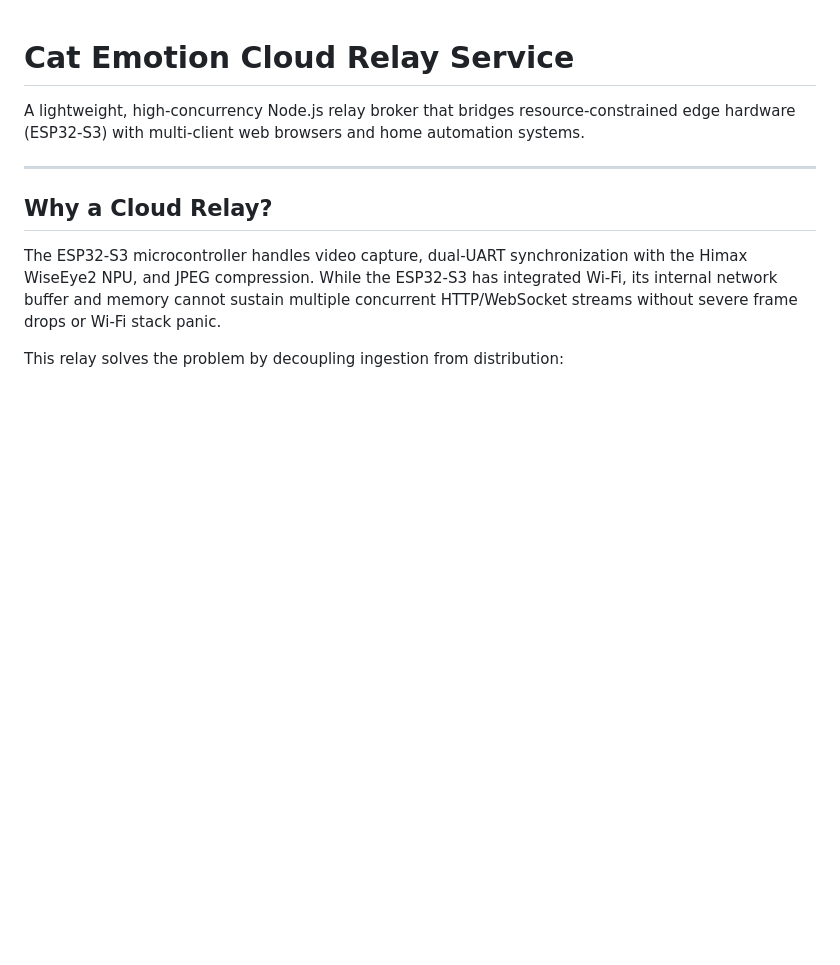
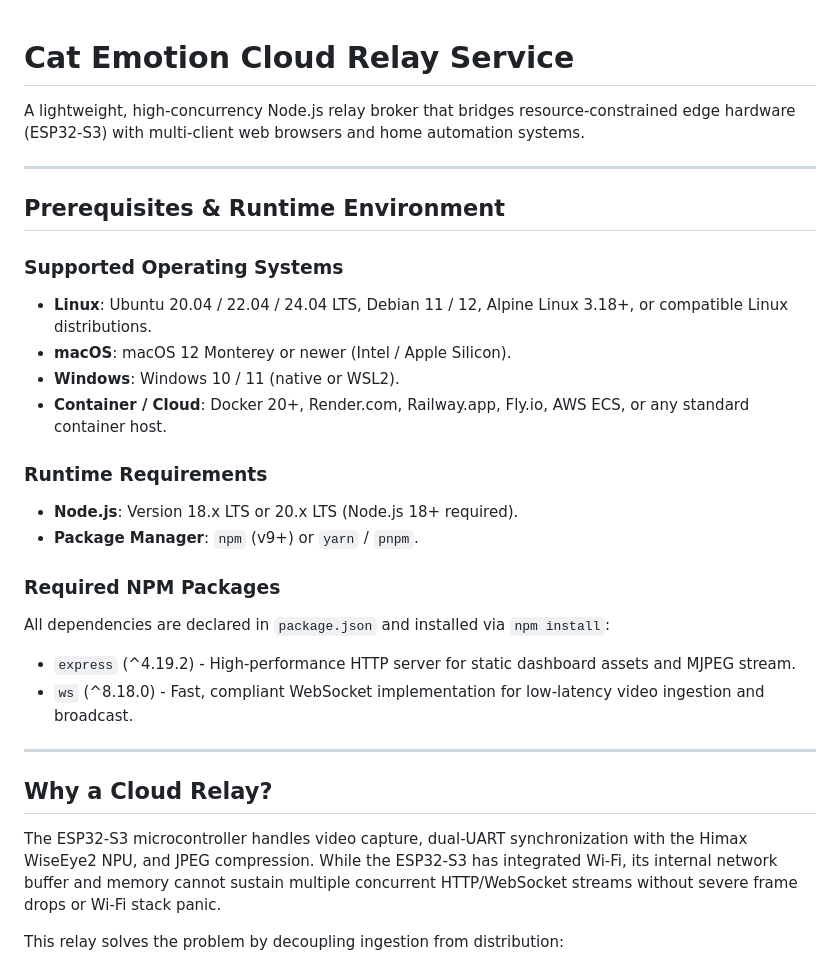
Before and after one commit to xushiexpresso15/Cat_Emotion, a Markdown page: README.md, the part around the change. GitHub-like rendering; blank space fills up the shorter version.

Commit message:
docs(relay): document runtime environment and package prerequisites

```diff
--- a/README.md
+++ b/README.md
@@ -1,6 +1,25 @@
 # Cat Emotion Cloud Relay Service
 
 A lightweight, high-concurrency Node.js relay broker that bridges resource-constrained edge hardware (ESP32-S3) with multi-client web browsers and home automation systems.
+
+---
+
+## Prerequisites & Runtime Environment
+
+### Supported Operating Systems
+- **Linux**: Ubuntu 20.04 / 22.04 / 24.04 LTS, Debian 11 / 12, Alpine Linux 3.18+, or compatible Linux distributions.
+- **macOS**: macOS 12 Monterey or newer (Intel / Apple Silicon).
+- **Windows**: Windows 10 / 11 (native or WSL2).
+- **Container / Cloud**: Docker 20+, Render.com, Railway.app, Fly.io, AWS ECS, or any standard container host.
+
+### Runtime Requirements
+- **Node.js**: Version 18.x LTS or 20.x LTS (Node.js 18+ required).
+- **Package Manager**: `npm` (v9+) or `yarn` / `pnpm`.
+
+### Required NPM Packages
+All dependencies are declared in `package.json` and installed via `npm install`:
+- `express` (^4.19.2) - High-performance HTTP server for static dashboard assets and MJPEG stream.
+- `ws` (^8.18.0) - Fast, compliant WebSocket implementation for low-latency video ingestion and broadcast.
 
 ---
 
```
